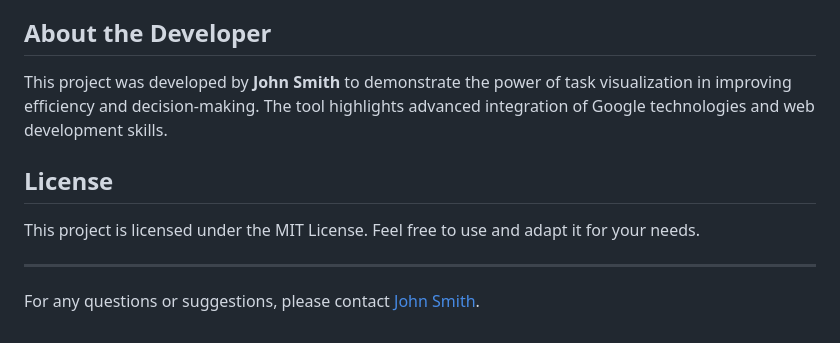
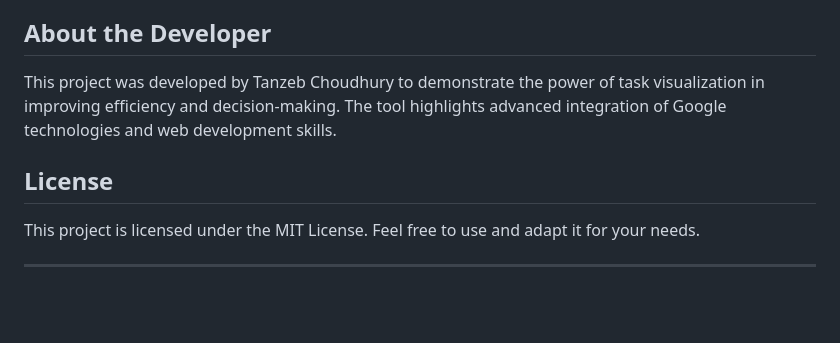
Before and after one commit to Tanzeb9277/task-tracker-visualization, a Markdown page: README.md, the part around the change. GitHub-like rendering; blank space fills up the shorter version.

```diff
--- a/README.md
+++ b/README.md
@@ -92,12 +92,10 @@ This project is a **Task Tracker Visualization Tool** designed to provide action
 
 ## About the Developer
 
-This project was developed by **John Smith** to demonstrate the power of task visualization in improving efficiency and decision-making. The tool highlights advanced integration of Google technologies and web development skills.
+This project was developed by Tanzeb Choudhury to demonstrate the power of task visualization in improving efficiency and decision-making. The tool highlights advanced integration of Google technologies and web development skills.
 
 ## License
 
 This project is licensed under the MIT License. Feel free to use and adapt it for your needs.
 
 ---
-
-For any questions or suggestions, please contact [John Smith](mailto:your-email@example.com).
```
